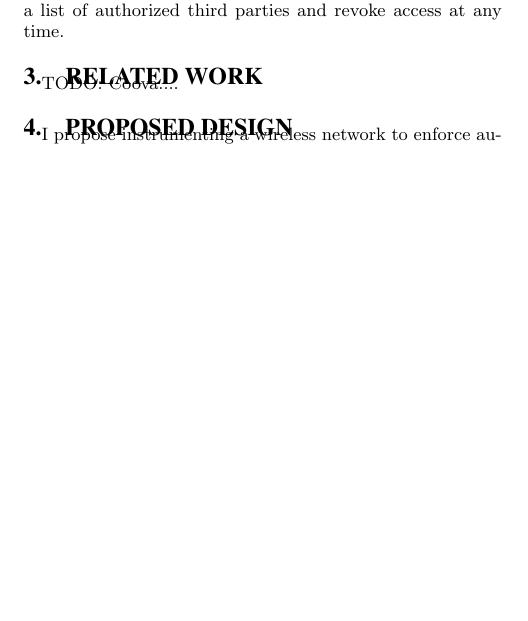
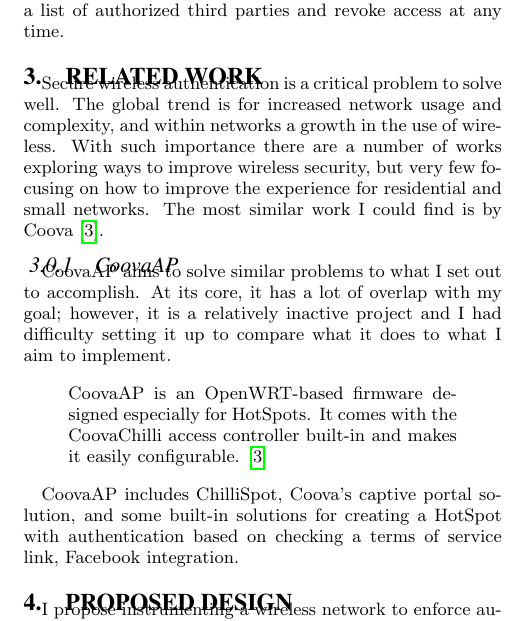
Before and after one commit to ross-nordstrom/cs5910-social_wifi, a LaTeX paper (proposal/proposal.tex, which reads proposal/relatedwork.tex): part of one column of page 3 of 4, cut so that both start at the same text, the shorter picture padded with empty space. Compiled offline with pdfLaTeX.

Commit message:
related work

```diff
--- a/proposal/relatedwork.tex
+++ b/proposal/relatedwork.tex
@@ -1,4 +1,20 @@
 \section{Related Work}
 \label{section:relatedwork}
+Secure wireless authentication is a critical problem to solve well. The global trend is for
+increased network usage and complexity, and within networks a growth in the use of wireless. With
+such importance there are a number of works exploring ways to improve wireless security, but very
+few focusing on how to improve the experience for residential and small networks. The most similar
+work I could find is by Coova \cite{product:CoovaAP}.
 
-TODO: Coova....
+\subsubsection{CoovaAP}
+CoovaAP aims to solve similar problems to what I set out to accomplish. At its core, it has
+a lot of overlap with my goal; however, it is a relatively inactive project and I had difficulty
+setting it up to compare what it does to what I aim to implement.
+
+\begin{quote}
+CoovaAP is an OpenWRT-based firmware designed especially for HotSpots. It comes with the CoovaChilli access controller built-in and makes it easily configurable. \cite{product:CoovaAP}
+\end{quote}
+
+CoovaAP includes ChilliSpot, Coova's captive portal solution, and some built-in solutions for
+creating a HotSpot with authentication based on checking a terms of service link, Facebook
+integration.
```
